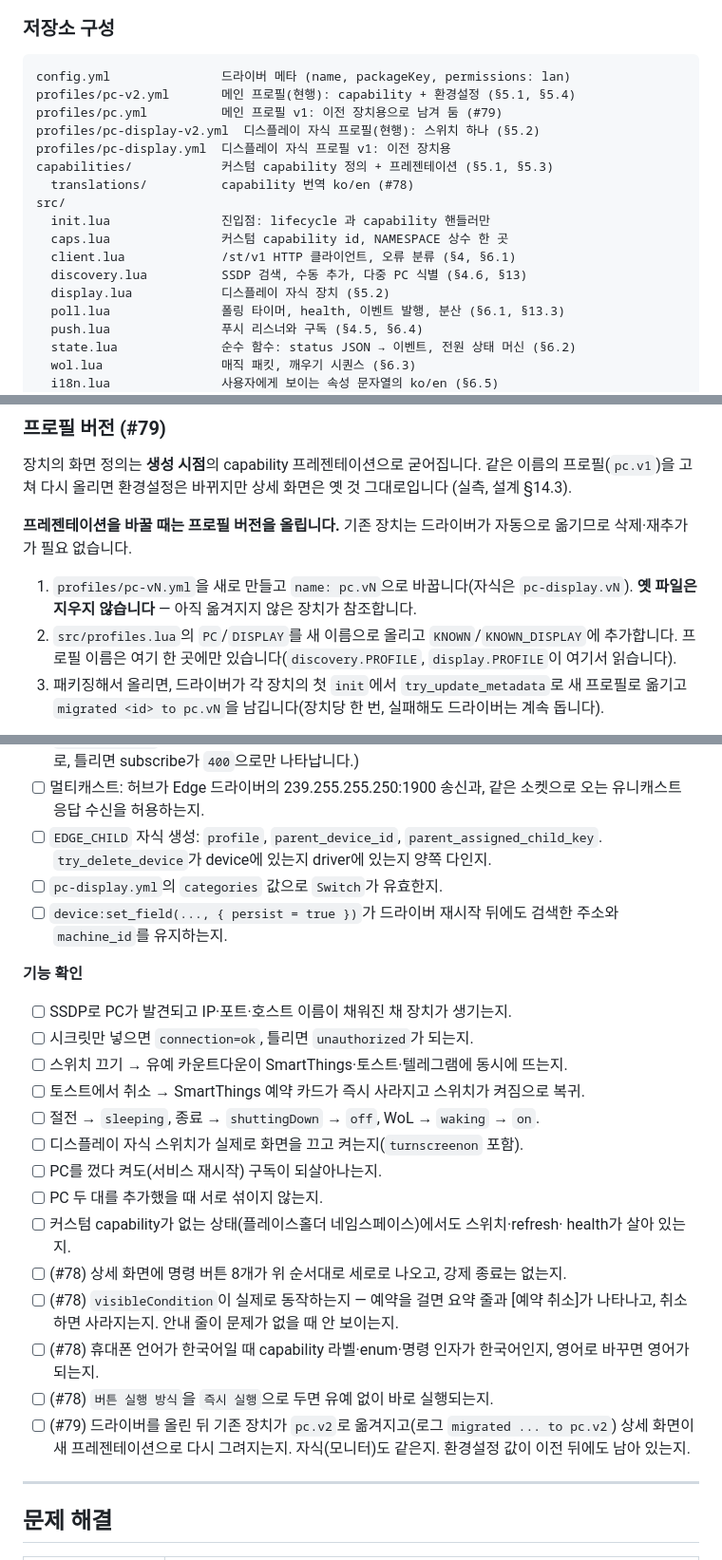
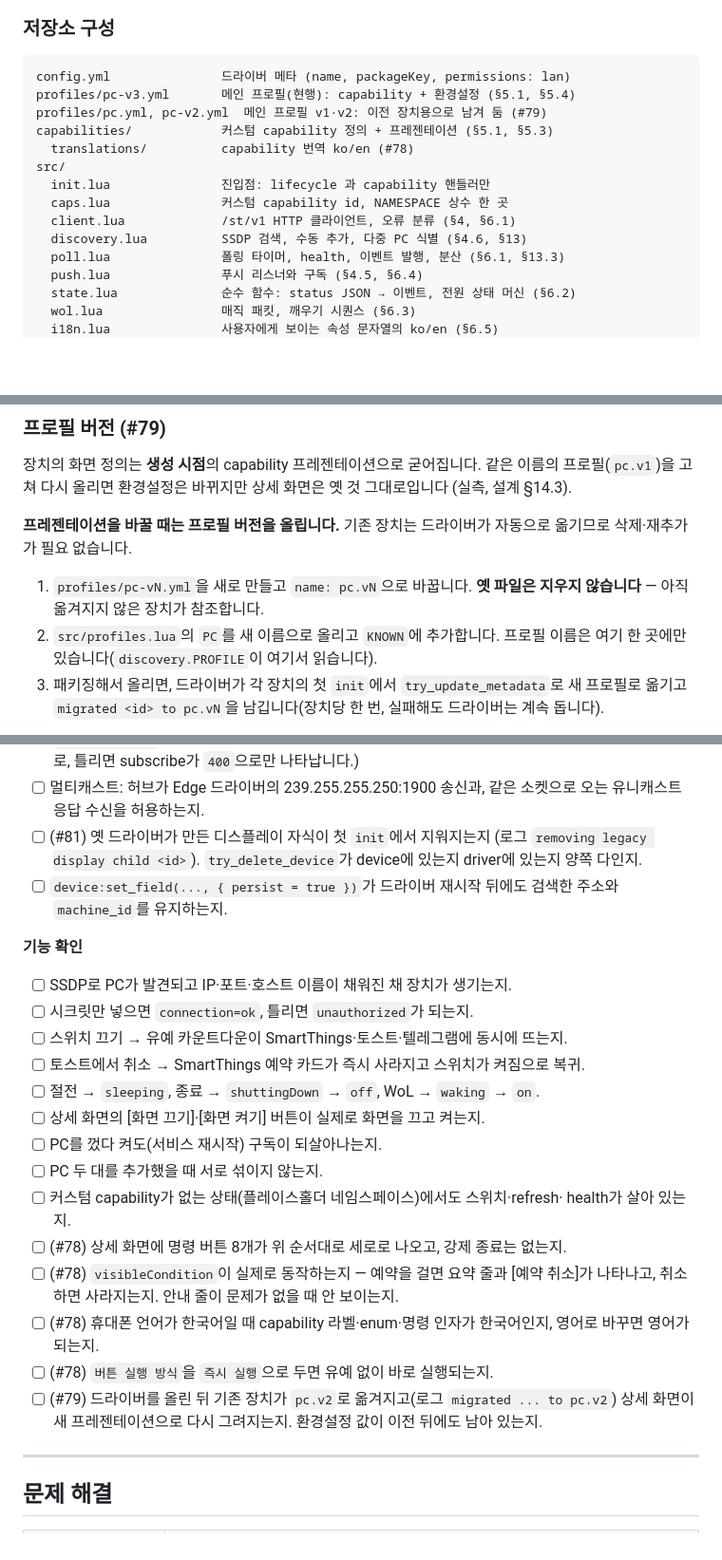
Before and after one commit to Protomothis/smartthings-pc-control, a Markdown page: edge/README.md, 3 parts joined by grey strips. Shown at 95% size. Drawn GitHub-style; blank space fills up the shorter version.

````diff
--- a/edge/README.md
+++ b/edge/README.md
@@ -314,10 +307,8 @@ PC의 GUI 네트워크 탭에서 *세션 정보 노출*을 켜면 `pcSession`이
 
 ```
 config.yml               드라이버 메타 (name, packageKey, permissions: lan)
-profiles/pc-v2.yml       메인 프로필(현행): capability + 환경설정 (§5.1, §5.4)
-profiles/pc.yml          메인 프로필 v1: 이전 장치용으로 남겨 둠 (#79)
-profiles/pc-display-v2.yml  디스플레이 자식 프로필(현행): 스위치 하나 (§5.2)
-profiles/pc-display.yml  디스플레이 자식 프로필 v1: 이전 장치용
+profiles/pc-v3.yml       메인 프로필(현행): capability + 환경설정 (§5.1, §5.4)
+profiles/pc.yml, pc-v2.yml  메인 프로필 v1·v2: 이전 장치용으로 남겨 둠 (#79)
 capabilities/            커스텀 capability 정의 + 프레젠테이션 (§5.1, §5.3)
   translations/          capability 번역 ko/en (#78)
 src/
@@ -325,7 +316,6 @@ src/
   caps.lua               커스텀 capability id, NAMESPACE 상수 한 곳
   client.lua             /st/v1 HTTP 클라이언트, 오류 분류 (§4, §6.1)
   discovery.lua          SSDP 검색, 수동 추가, 다중 PC 식별 (§4.6, §13)
-  display.lua            디스플레이 자식 장치 (§5.2)
   poll.lua               폴링 타이머, health, 이벤트 발행, 분산 (§6.1, §13.3)
   push.lua               푸시 리스너와 구독 (§4.5, §6.4)
   state.lua              순수 함수: status JSON → 이벤트, 전원 상태 머신 (§6.2)
@@ -358,11 +348,10 @@ tools/
 **프레젠테이션을 바꿀 때는 프로필 버전을 올립니다.** 기존 장치는 드라이버가 자동으로
 옮기므로 삭제·재추가가 필요 없습니다.
 
-1. `profiles/pc-vN.yml`을 새로 만들고 `name: pc.vN`으로 바꿉니다(자식은 `pc-display.vN`).
+1. `profiles/pc-vN.yml`을 새로 만들고 `name: pc.vN`으로 바꿉니다.
    **옛 파일은 지우지 않습니다** — 아직 옮겨지지 않은 장치가 참조합니다.
-2. `src/profiles.lua`의 `PC`/`DISPLAY`를 새 이름으로 올리고 `KNOWN`/`KNOWN_DISPLAY`에
-   추가합니다. 프로필 이름은 여기 한 곳에만 있습니다(`discovery.PROFILE`,
-   `display.PROFILE`이 여기서 읽습니다).
+2. `src/profiles.lua`의 `PC`를 새 이름으로 올리고 `KNOWN`에 추가합니다.
+   프로필 이름은 여기 한 곳에만 있습니다(`discovery.PROFILE`이 여기서 읽습니다).
 3. 패키징해서 올리면, 드라이버가 각 장치의 첫 `init`에서 `try_update_metadata`로
    새 프로필로 옮기고 `migrated <id> to pc.vN`을 남깁니다(장치당 한 번, 실패해도
    드라이버는 계속 돕니다).
@@ -507,10 +496,9 @@ smartthings edge:drivers:install <driverId> --hub <hubId>        # 채널 등록
       요청 출처 IP가 같기를 요구하므로, 틀리면 subscribe가 `400`으로만 나타납니다.)
 - [ ] 멀티캐스트: 허브가 Edge 드라이버의 239.255.255.250:1900 송신과, 같은 소켓으로
       오는 유니캐스트 응답 수신을 허용하는지.
-- [ ] `EDGE_CHILD` 자식 생성: `profile`, `parent_device_id`,
-      `parent_assigned_child_key`. `try_delete_device`가 device에 있는지 driver에
-      있는지 양쪽 다인지.
-- [ ] `pc-display.yml`의 `categories` 값으로 `Switch`가 유효한지.
+- [ ] (#81) 옛 드라이버가 만든 디스플레이 자식이 첫 `init`에서 지워지는지
+      (로그 `removing legacy display child <id>`). `try_delete_device`가 device에
+      있는지 driver에 있는지 양쪽 다인지.
 - [ ] `device:set_field(..., { persist = true })`가 드라이버 재시작 뒤에도 검색한
       주소와 `machine_id`를 유지하는지.
 
@@ -521,7 +509,7 @@ smartthings edge:drivers:install <driverId> --hub <hubId>        # 채널 등록
 - [ ] 스위치 끄기 → 유예 카운트다운이 SmartThings·토스트·텔레그램에 동시에 뜨는지.
 - [ ] 토스트에서 취소 → SmartThings 예약 카드가 즉시 사라지고 스위치가 켜짐으로 복귀.
 - [ ] 절전 → `sleeping`, 종료 → `shuttingDown` → `off`, WoL → `waking` → `on`.
-- [ ] 디스플레이 자식 스위치가 실제로 화면을 끄고 켜는지(`turnscreenon` 포함).
+- [ ] 상세 화면의 [화면 끄기]·[화면 켜기] 버튼이 실제로 화면을 끄고 켜는지.
 - [ ] PC를 껐다 켜도(서비스 재시작) 구독이 되살아나는지.
 - [ ] PC 두 대를 추가했을 때 서로 섞이지 않는지.
 - [ ] 커스텀 capability가 없는 상태(플레이스홀더 네임스페이스)에서도 스위치·refresh·
@@ -533,7 +521,7 @@ smartthings edge:drivers:install <driverId> --hub <hubId>        # 채널 등록
       영어로 바꾸면 영어가 되는지.
 - [ ] (#78) `버튼 실행 방식`을 `즉시 실행`으로 두면 유예 없이 바로 실행되는지.
 - [ ] (#79) 드라이버를 올린 뒤 기존 장치가 `pc.v2`로 옮겨지고(로그 `migrated ... to
-      pc.v2`) 상세 화면이 새 프레젠테이션으로 다시 그려지는지. 자식(모니터)도 같은지.
+      pc.v2`) 상세 화면이 새 프레젠테이션으로 다시 그려지는지.
       환경설정 값이 이전 뒤에도 남아 있는지.
 
 ---
````
Also changed, not shown: other parts of edge/README.md (+8 -14 lines), CHANGELOG.md (+3 -3 lines), docs/design/edge-driver.md (+21 -19 lines).
